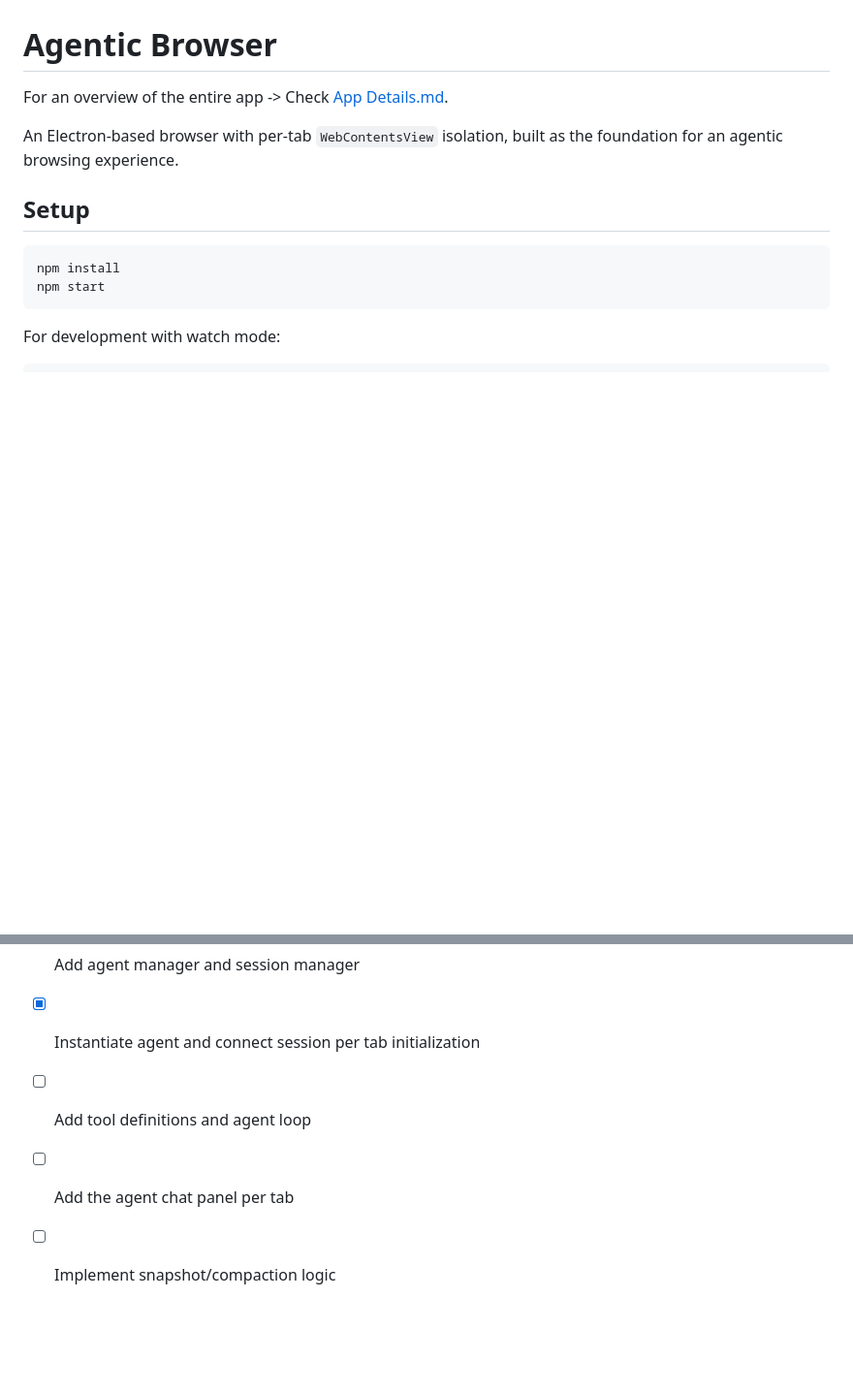
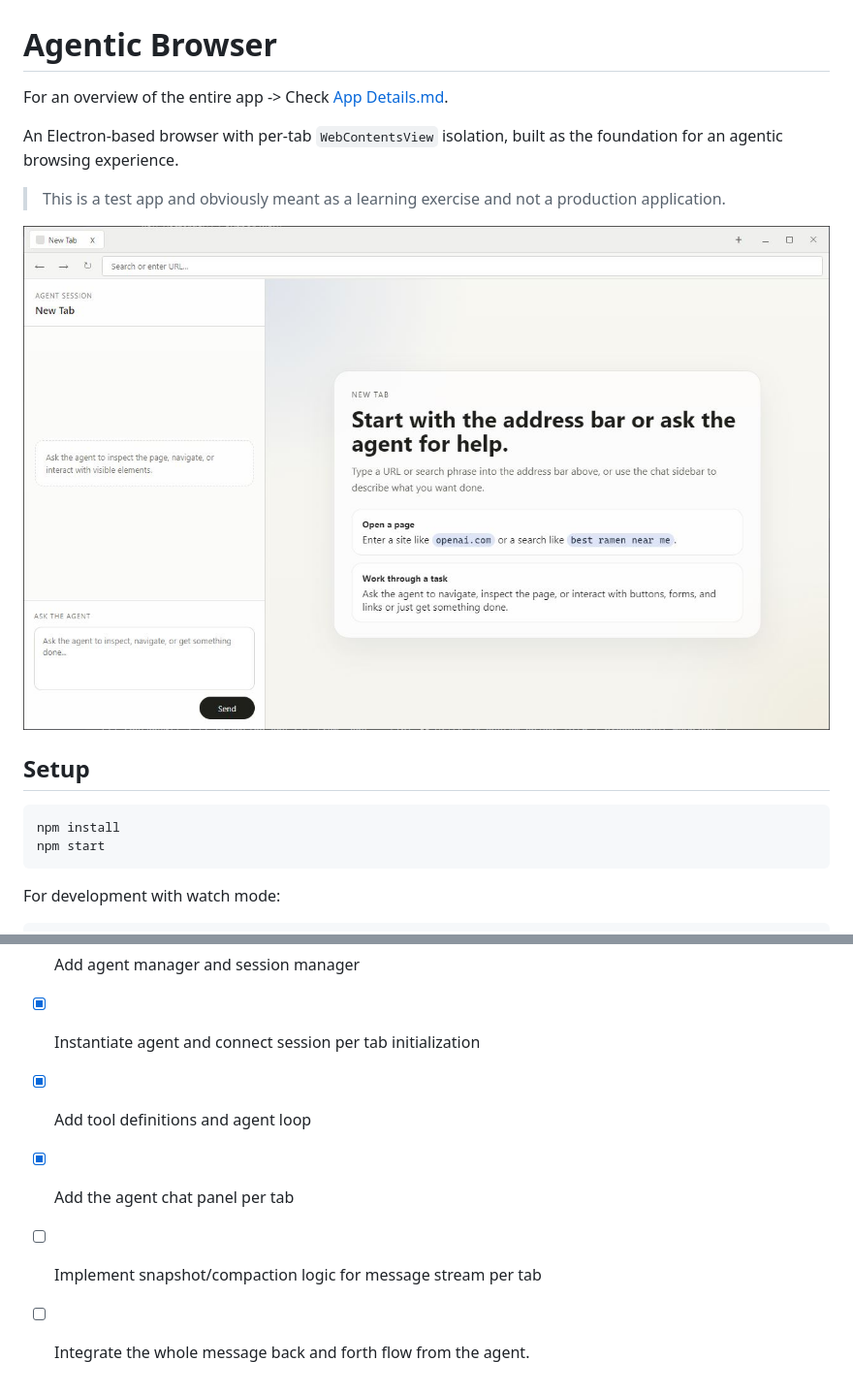
Before and after one commit to deve-sh/Agentic-Browser, a Markdown page: README.md, 2 parts joined by grey strips. Shown: that part at 97% size. Drawn GitHub-style; pictures changed too: docs/browser-screenshot.JPG (added); blank space fills up the shorter version.

Commit message:
docs: Update README.md

```diff
--- a/README.md
+++ b/README.md
@@ -3,6 +3,10 @@
 For an overview of the entire app -> Check [App Details.md](./App%20Details.md).
 
 An Electron-based browser with per-tab `WebContentsView` isolation, built as the foundation for an agentic browsing experience.
+
+> This is a test app and obviously meant as a learning exercise and not a production application.
+
+![Browser](./docs/browser-screenshot.JPG)
 
 ## Setup
 
@@ -47,6 +51,7 @@ src/
 - [x] Connect Playwright via `chromium.connectOverCDP()` per tab
 - [x] Add agent manager and session manager
 - [x] Instantiate agent and connect session per tab initialization
-- [ ] Add tool definitions and agent loop
-- [ ] Add the agent chat panel per tab
-- [ ] Implement snapshot/compaction logic
+- [x] Add tool definitions and agent loop
+- [x] Add the agent chat panel per tab
+- [ ] Implement snapshot/compaction logic for message stream per tab
+- [ ] Integrate the whole message back and forth flow from the agent.
```
Also changed, not shown: 1 other file.
